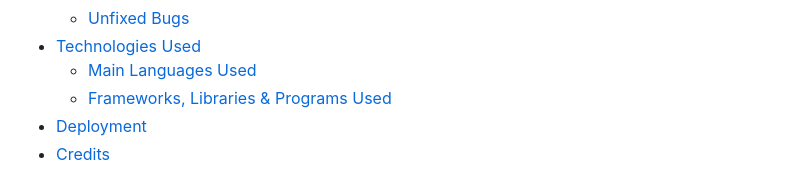
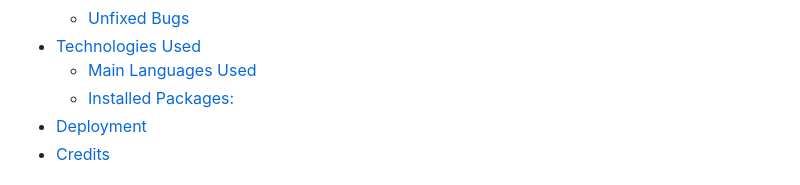
Before and after one commit to sammanomar/blogg, a Markdown page: README.md, the part around the change. Rendered like a GitHub page.

Commit message:
final touches

```diff
--- a/README.md
+++ b/README.md
@@ -29,7 +29,7 @@ The live link for "Technology blog" can be found [HERE](https://bllog-30ebbac877
   - [Unfixed Bugs](#unfixed-bugs "Unfixed Bugs")
 - [Technologies Used](#technologies-used "Technologies Used")
   - [Main Languages Used](#main-languages-used "Main Languages Used")
-  - [Frameworks, Libraries & Programs Used](#frameworks-libraries-programs-used "Frameworks, Libraries & Programs Used")
+  - [Installed Packages:](#installed-packages "Installed Packages:")
 - [Deployment](#deployment "Deployment")
 - [Credits](#credits "Credits")
 
```
